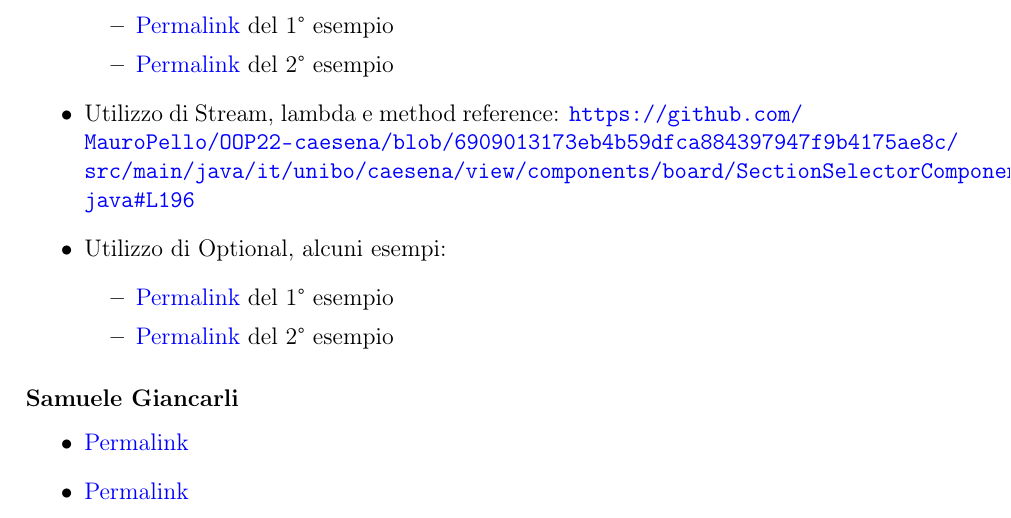
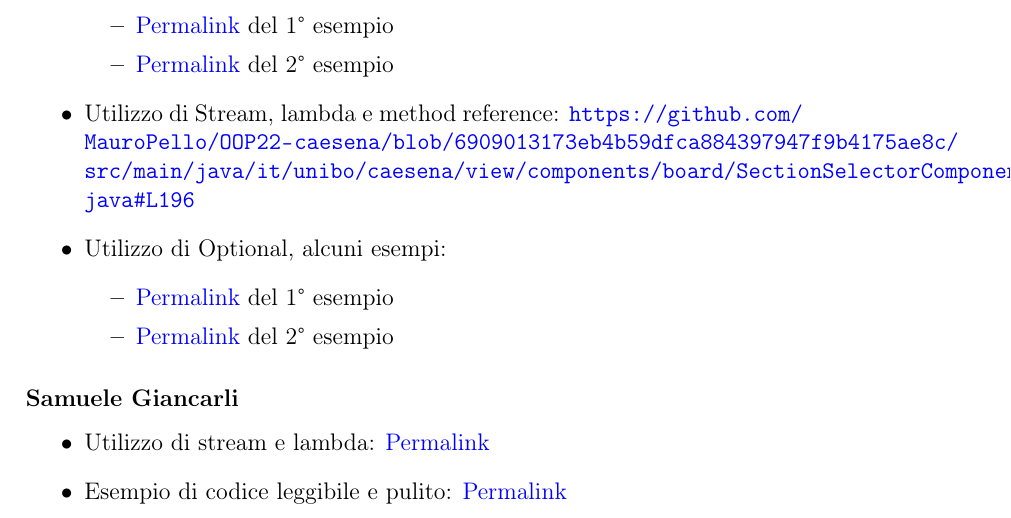
Before and after one commit to MauroPello/caesena, a LaTeX document (main.tex, which reads content/03.sviluppo.tex): part of page 28 of 35, cut so that both start at the same text. Compiled offline with pdfLaTeX.

Commit message:
update esempi di codice giancarli

```diff
--- a/content/03.sviluppo.tex
+++ b/content/03.sviluppo.tex
@@ -147,6 +147,6 @@ In collaborazione mi sono occupato di:
 
 \subsubsection*{Samuele Giancarli}
 \begin{itemize}
-    \item \href{https://github.com/MauroPello/OOP22-caesena/blob/main/src/main/java/it/unibo/caesena/view/components/meeple/RemainingMeeplesComponentImpl.java#L64}{Permalink}
-    \item \href{https://github.com/MauroPello/OOP22-caesena/blob/e35a57ad5bd0b2fce619acdc5060cb8dc1d2d1e9/src/main/java/it/unibo/caesena/model/GameSetTileMediatorImpl.java#L123}{Permalink}
+    \item Utilizzo di stream e lambda: \href{https://github.com/MauroPello/OOP22-caesena/blob/main/src/main/java/it/unibo/caesena/view/components/meeple/RemainingMeeplesComponentImpl.java#L64}{Permalink}
+    \item Esempio di codice leggibile e pulito: \href{https://github.com/MauroPello/OOP22-caesena/blob/e35a57ad5bd0b2fce619acdc5060cb8dc1d2d1e9/src/main/java/it/unibo/caesena/model/GameSetTileMediatorImpl.java#L123}{Permalink}
 \end{itemize}
```
